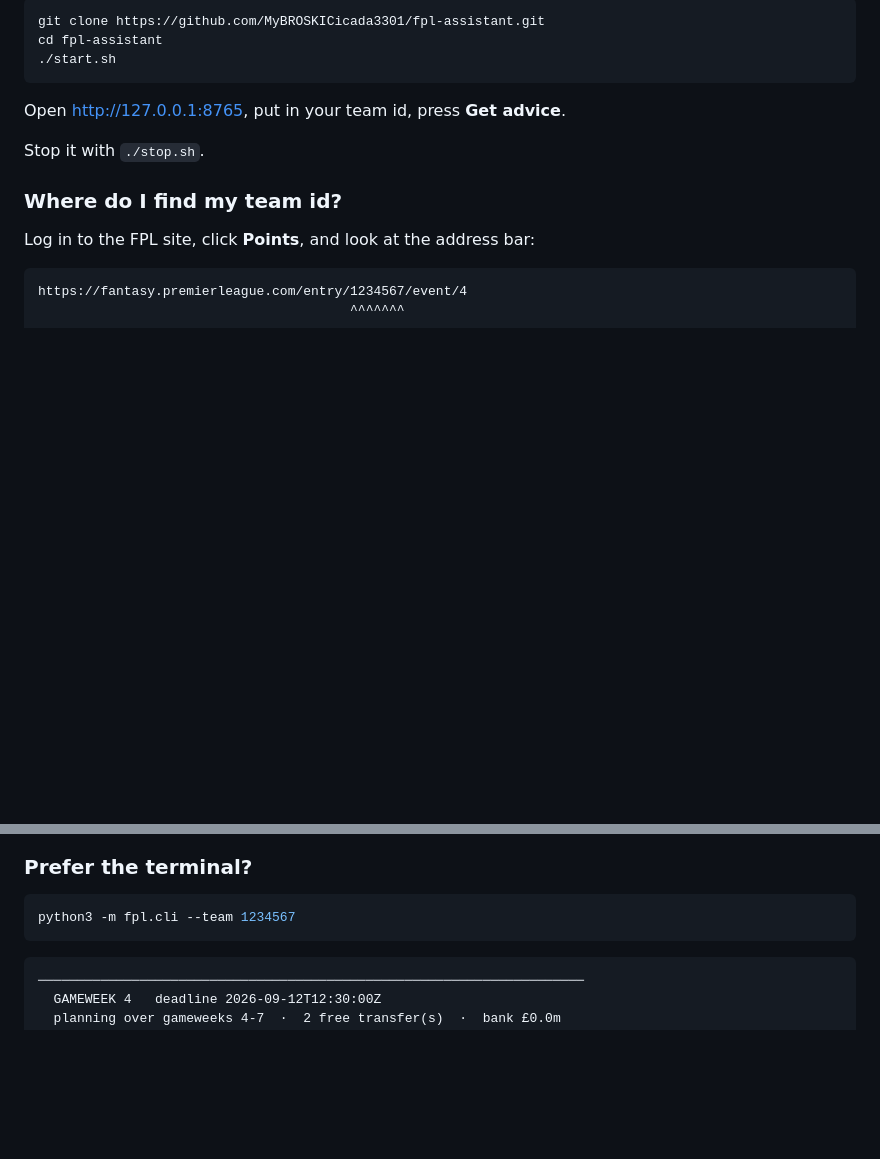
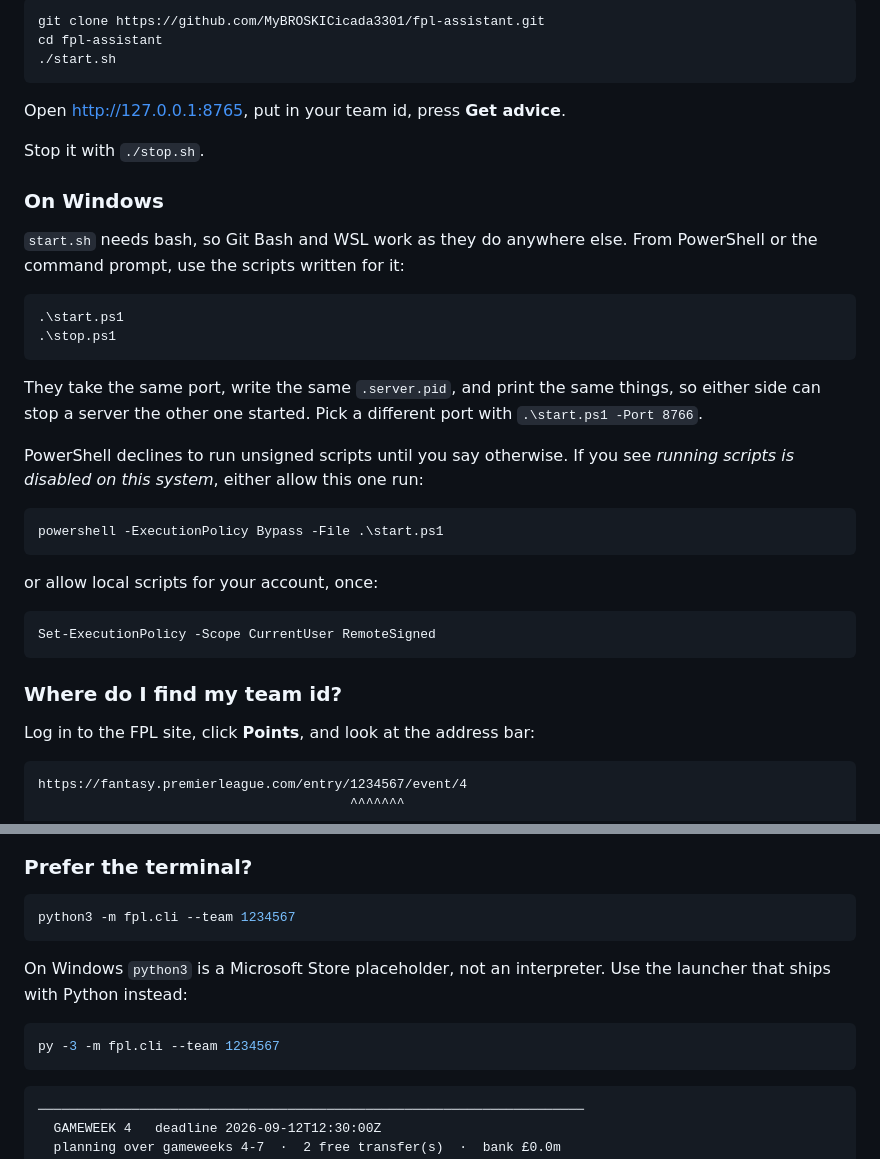
Before and after one commit to MyBROSKICicada3301/FPL-Teamsheet, a Markdown page: README.md, 2 parts joined by grey strips. Drawn GitHub-style; blank space fills up the shorter version.

````diff
--- a/README.md
+++ b/README.md
@@ -22,6 +22,33 @@ Open <http://127.0.0.1:8765>, put in your team id, press **Get advice**.
 
 Stop it with `./stop.sh`.
 
+### On Windows
+
+`start.sh` needs bash, so Git Bash and WSL work as they do anywhere else.
+From PowerShell or the command prompt, use the scripts written for it:
+
+```powershell
+.\start.ps1
+.\stop.ps1
+```
+
+They take the same port, write the same `.server.pid`, and print the same
+things, so either side can stop a server the other one started. Pick a
+different port with `.\start.ps1 -Port 8766`.
+
+PowerShell declines to run unsigned scripts until you say otherwise. If you
+see *running scripts is disabled on this system*, either allow this one run:
+
+```powershell
+powershell -ExecutionPolicy Bypass -File .\start.ps1
+```
+
+or allow local scripts for your account, once:
+
+```powershell
+Set-ExecutionPolicy -Scope CurrentUser RemoteSigned
+```
+
 ### Where do I find my team id?
 
 Log in to the FPL site, click **Points**, and look at the address bar:
@@ -38,6 +65,13 @@ tables, and nothing about your team is stored by this tool.
 
 ```bash
 python3 -m fpl.cli --team 1234567
+```
+
+On Windows `python3` is a Microsoft Store placeholder, not an interpreter.
+Use the launcher that ships with Python instead:
+
+```bash
+py -3 -m fpl.cli --team 1234567
 ```
 
 ```
````
